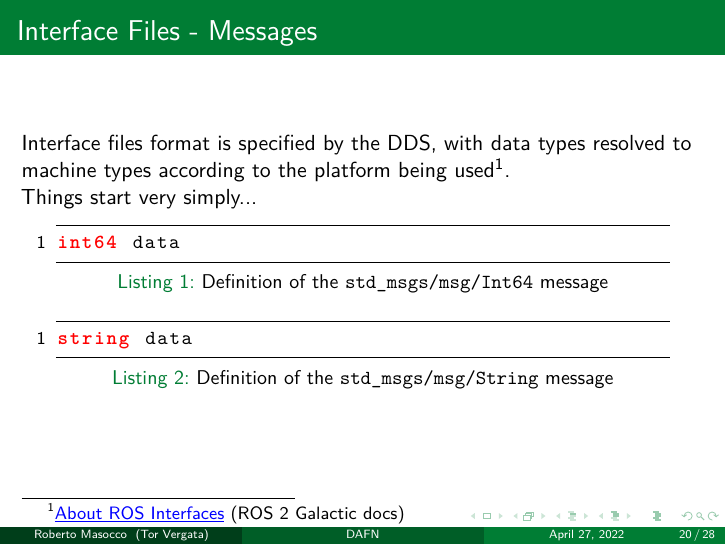
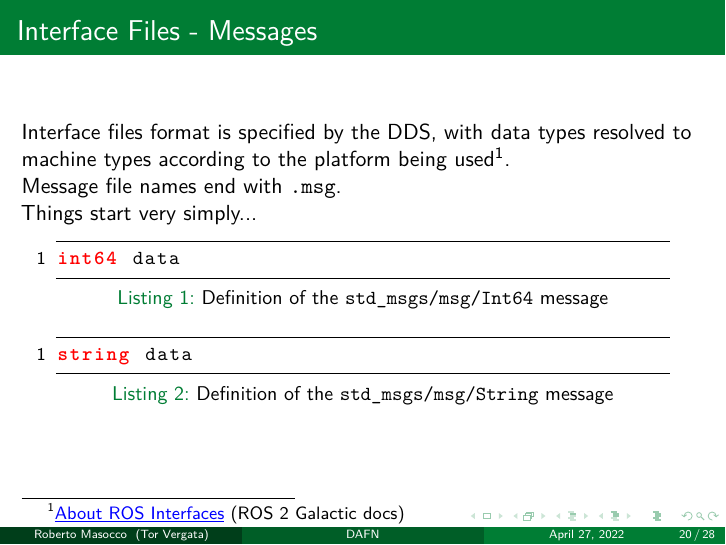
Before and after one commit to robmasocco/DAFN_ROS2_1_MiddlewareFundamentals, LaTeX slides (main.tex, which reads sections/3_basicCommunication.tex): page 22 of 30. Compiled offline with pdfLaTeX.

Commit message:
feat: .msg extension

```diff
--- a/sections/3_basicCommunication.tex
+++ b/sections/3_basicCommunication.tex
@@ -22,6 +22,7 @@
 % --- Interface Files - Messages ---
 \begin{frame}[fragile]{Interface Files - Messages}
 Interface files format is specified by the DDS, with data types resolved to machine types according to the platform being used\footnote{\href{https://docs.ros.org/en/galactic/Concepts/About-ROS-Interfaces.html}{\color{blue}\underline{About ROS Interfaces}} (ROS 2 Galactic docs)}.\\
+Message file names end with \texttt{.msg}.\\
 Things start very simply...
 
 \begin{columns}
```
